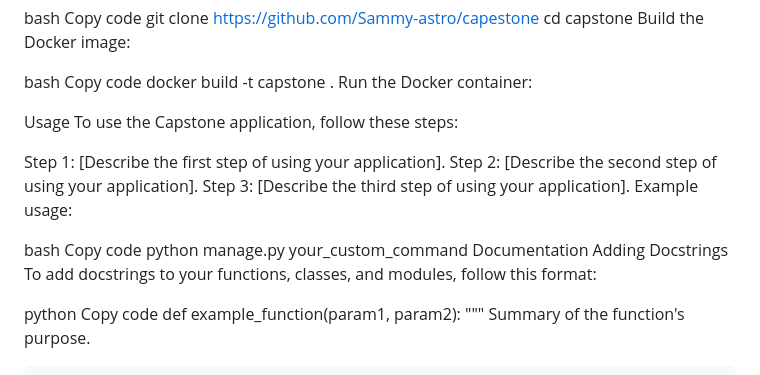
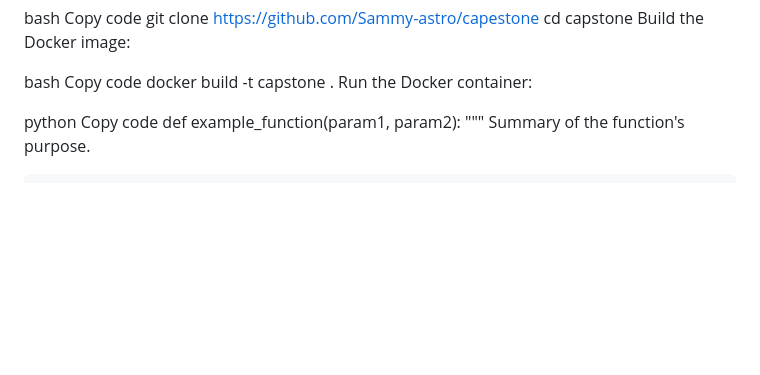
Before and after one commit to Sammy-astro/capestone, a Markdown page: README.md, the part around the change. Drawn GitHub-style; blank space fills up the shorter version.

```diff
--- a/README.md
+++ b/README.md
@@ -69,23 +69,6 @@ bash
 Copy code
 docker build -t capstone .
 Run the Docker container:
-
-
-
-Usage
-To use the Capstone application, follow these steps:
-
-Step 1: [Describe the first step of using your application].
-Step 2: [Describe the second step of using your application].
-Step 3: [Describe the third step of using your application].
-Example usage:
-
-bash
-Copy code
-python manage.py your_custom_command
-Documentation
-Adding Docstrings
-To add docstrings to your functions, classes, and modules, follow this format:
 
 python
 Copy code
```
